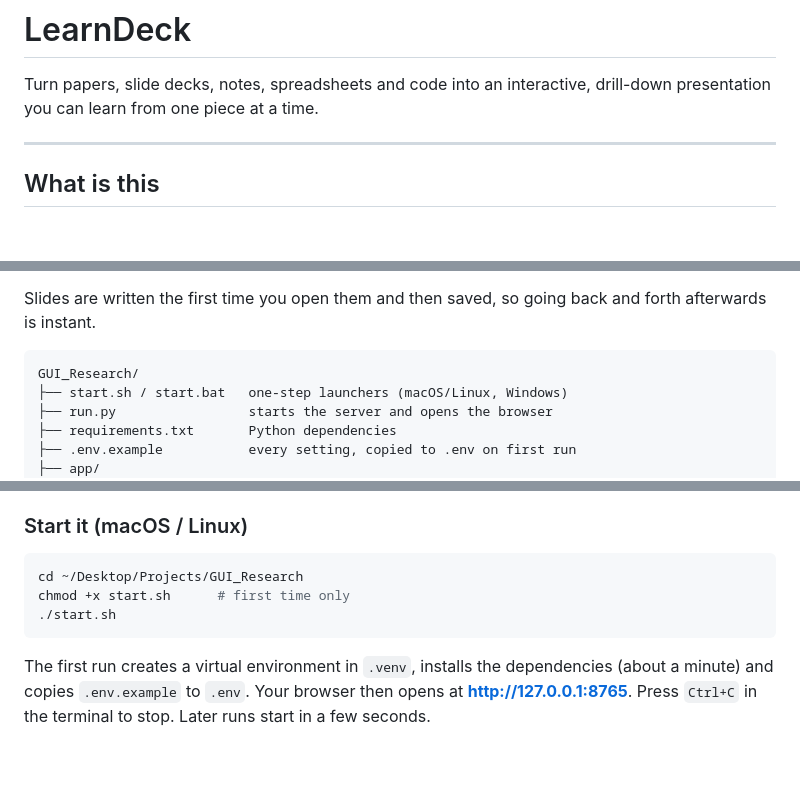
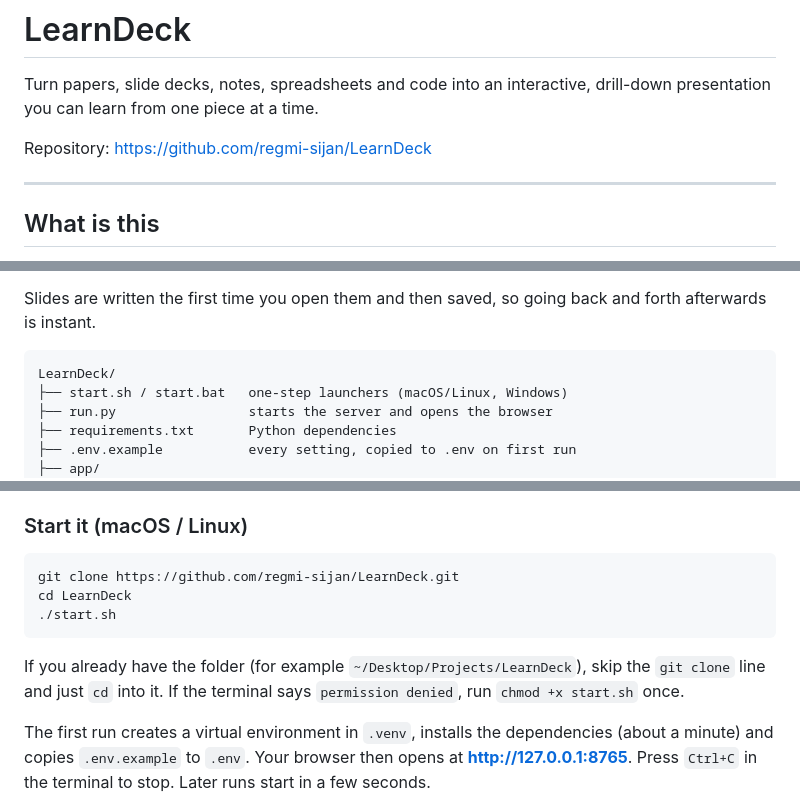
Before and after one commit to regmi-sijan/LearnDeck, a Markdown page: README.md, 3 parts joined by grey strips. Rendered like a GitHub page; blank space fills up the shorter version.

Commit message:
Update README for LearnDeck repository and setup

````diff
--- a/README.md
+++ b/README.md
@@ -1,6 +1,8 @@
 # LearnDeck
 
 Turn papers, slide decks, notes, spreadsheets and code into an interactive, drill-down presentation you can learn from one piece at a time.
+
+Repository: https://github.com/regmi-sijan/LearnDeck
 
 ---
 
@@ -66,7 +68,7 @@ your file or link
 Slides are written the first time you open them and then saved, so going back and forth afterwards is instant.
 
 ```
-GUI_Research/
+LearnDeck/
 ├── start.sh / start.bat   one-step launchers (macOS/Linux, Windows)
 ├── run.py                 starts the server and opens the browser
 ├── requirements.txt       Python dependencies
@@ -95,10 +97,12 @@ GUI_Research/
 ### Start it (macOS / Linux)
 
 ```bash
-cd ~/Desktop/Projects/GUI_Research
-chmod +x start.sh      # first time only
+git clone https://github.com/regmi-sijan/LearnDeck.git
+cd LearnDeck
 ./start.sh
 ```
+
+If you already have the folder (for example `~/Desktop/Projects/LearnDeck`), skip the `git clone` line and just `cd` into it. If the terminal says `permission denied`, run `chmod +x start.sh` once.
 
 The first run creates a virtual environment in `.venv`, installs the dependencies (about a minute) and copies `.env.example` to `.env`. Your browser then opens at **http://127.0.0.1:8765**. Press `Ctrl+C` in the terminal to stop. Later runs start in a few seconds.
 
````
